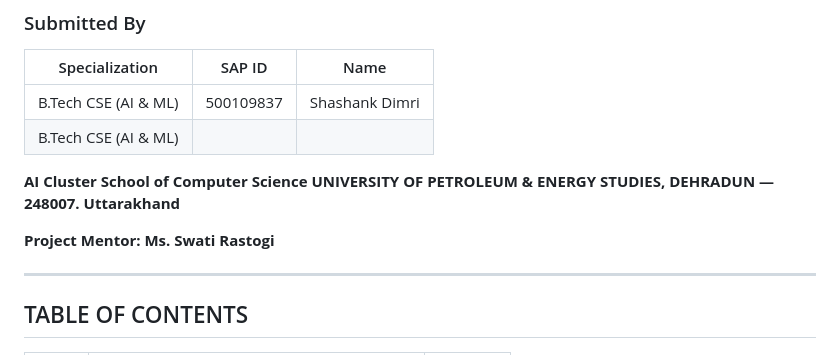
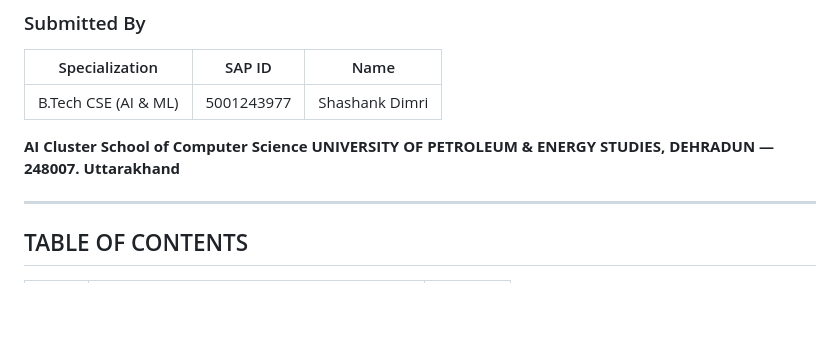
Before and after one commit to dimrishashank/Ai-Sports-platform, a Markdown page: Report/EndTerm_Report_Final.md, the part around the change. GitHub-like rendering; blank space fills up the shorter version.

Commit message:
Modify report details for Shashank Dimri
Updated SAP ID for Shashank Dimri and removed project mentor information.

```diff
--- a/Report/EndTerm_Report_Final.md
+++ b/Report/EndTerm_Report_Final.md
@@ -13,15 +13,13 @@
 
 | Specialization | SAP ID | Name |
 |---|---|---|
-| B.Tech CSE (AI & ML) | 500109837 | Shashank Dimri |
-| B.Tech CSE (AI & ML) | | |
+| B.Tech CSE (AI & ML) | 5001243977 | Shashank Dimri |
 
 **AI Cluster**
 **School of Computer Science**
 **UNIVERSITY OF PETROLEUM & ENERGY STUDIES,**
 **DEHRADUN — 248007. Uttarakhand**
 
-**Project Mentor: Ms. Swati Rastogi**
 
 ---
 
```
